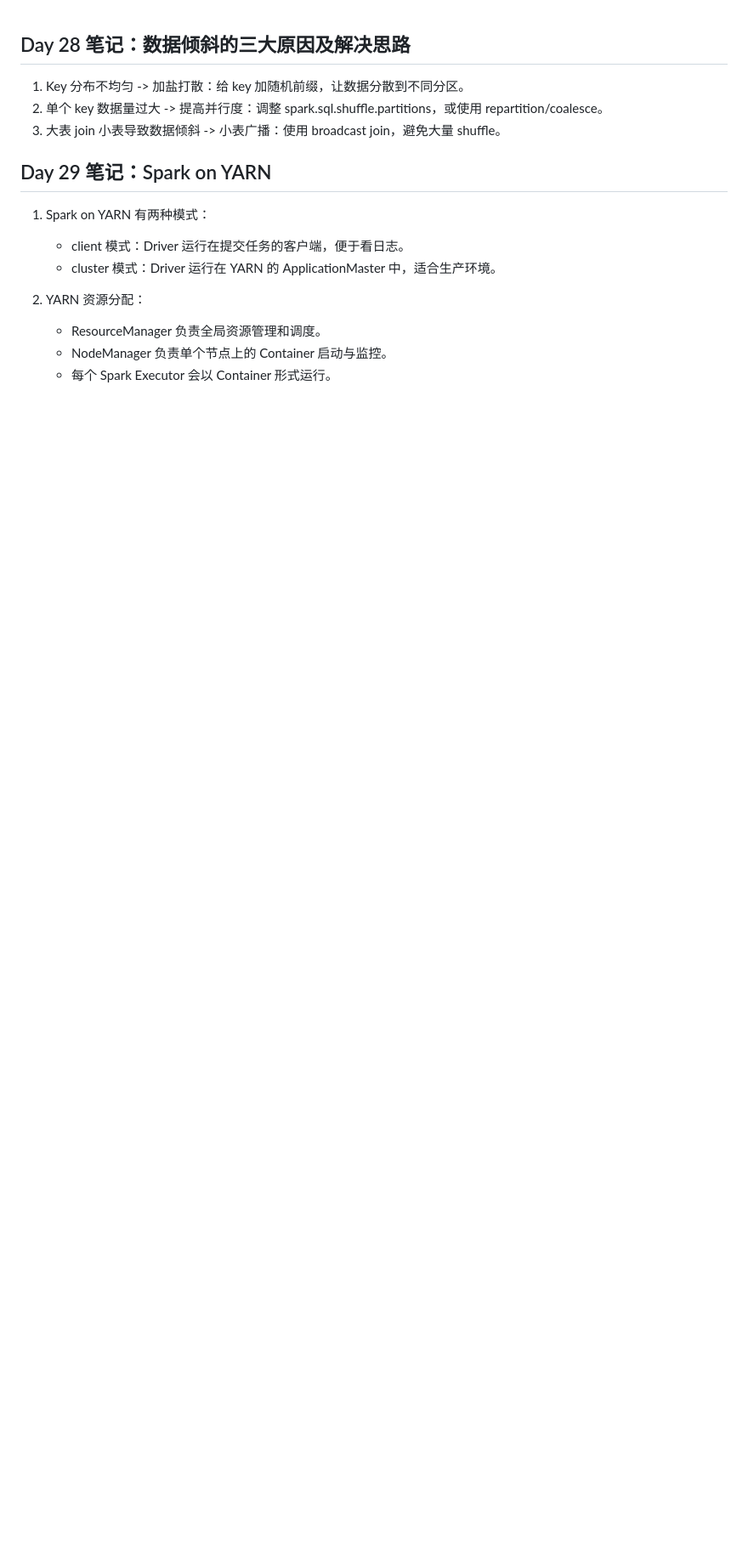
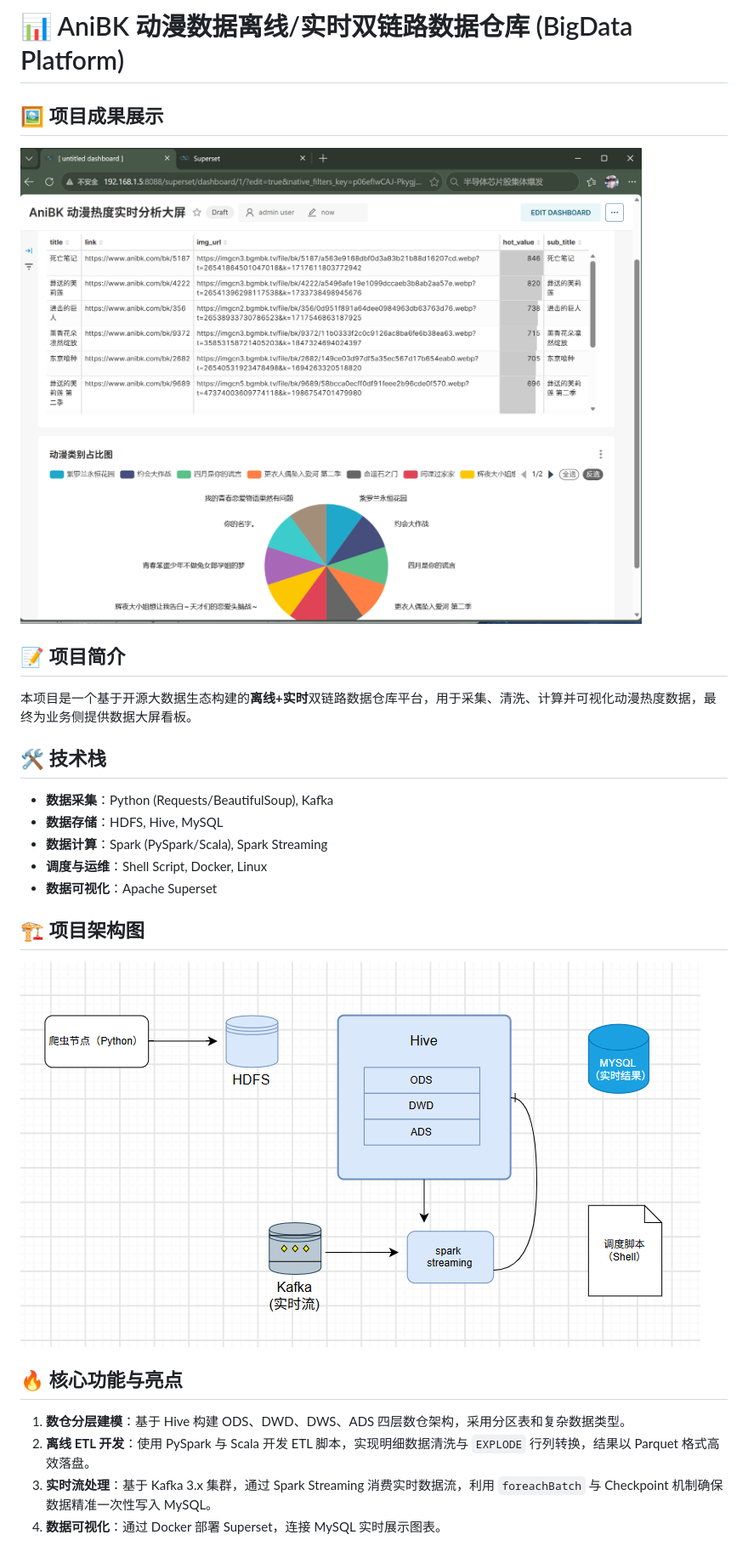
Before and after one commit to xiaoli492/bigdata-journey, a Markdown page: README.md, the part around one of its changes. Shown at 85% size. Drawn GitHub-style; pictures changed too: architecture.png (added); blank space fills up the shorter version.

Commit message:
Update README: 优化项目主页排版，归档日记

```diff
--- a/README.md
+++ b/README.md
@@ -1,18 +1,24 @@
+# 📊 AniBK 动漫数据离线/实时双链路数据仓库 (BigData Platform)
 
-## Day 28 笔记：数据倾斜的三大原因及解决思路
+## 🖼️ 项目成果展示
+![AniBK 动漫热度实时分析大屏](./anibk_dashboard.png)
 
-1. Key 分布不均匀 -> 加盐打散：给 key 加随机前缀，让数据分散到不同分区。
-2. 单个 key 数据量过大 -> 提高并行度：调整 spark.sql.shuffle.partitions，或使用 repartition/coalesce。
-3. 大表 join 小表导致数据倾斜 -> 小表广播：使用 broadcast join，避免大量 shuffle。
+## 📝 项目简介
+本项目是一个基于开源大数据生态构建的**离线+实时**双链路数据仓库平台，用于采集、清洗、计算并可视化动漫热度数据，最终为业务侧提供数据大屏看板。
 
-## Day 29 笔记：Spark on YARN
+## 🛠️ 技术栈
+- **数据采集**：Python (Requests/BeautifulSoup), Kafka
+- **数据存储**：HDFS, Hive, MySQL
+- **数据计算**：Spark (PySpark/Scala), Spark Streaming
+- **调度与运维**：Shell Script, Docker, Linux
+- **数据可视化**：Apache Superset
 
-1. Spark on YARN 有两种模式：
-   - client 模式：Driver 运行在提交任务的客户端，便于看日志。
-   - cluster 模式：Driver 运行在 YARN 的 ApplicationMaster 中，适合生产环境。
+## 🏗️ 项目架构图
+![架构图](./architecture.png)  <!-- 这里记得放你之前画的那张图 -->
 
-2. YARN 资源分配：
-   - ResourceManager 负责全局资源管理和调度。
-   - NodeManager 负责单个节点上的 Container 启动与监控。
-   - 每个 Spark Executor 会以 Container 形式运行。
+## 🔥 核心功能与亮点
+1. **数仓分层建模**：基于 Hive 构建 ODS、DWD、DWS、ADS 四层数仓架构，采用分区表和复杂数据类型。
+2. **离线 ETL 开发**：使用 PySpark 与 Scala 开发 ETL 脚本，实现明细数据清洗与 `EXPLODE` 行列转换，结果以 Parquet 格式高效落盘。
+3. **实时流处理**：基于 Kafka 3.x 集群，通过 Spark Streaming 消费实时数据流，利用 `foreachBatch` 与 Checkpoint 机制确保数据精准一次性写入 MySQL。
+4. **数据可视化**：通过 Docker 部署 Superset，连接 MySQL 实时展示图表。
 
```
Also changed, not shown: other parts of README.md (+12 -18 lines), journal.md (renamed from day33_superset.md).
